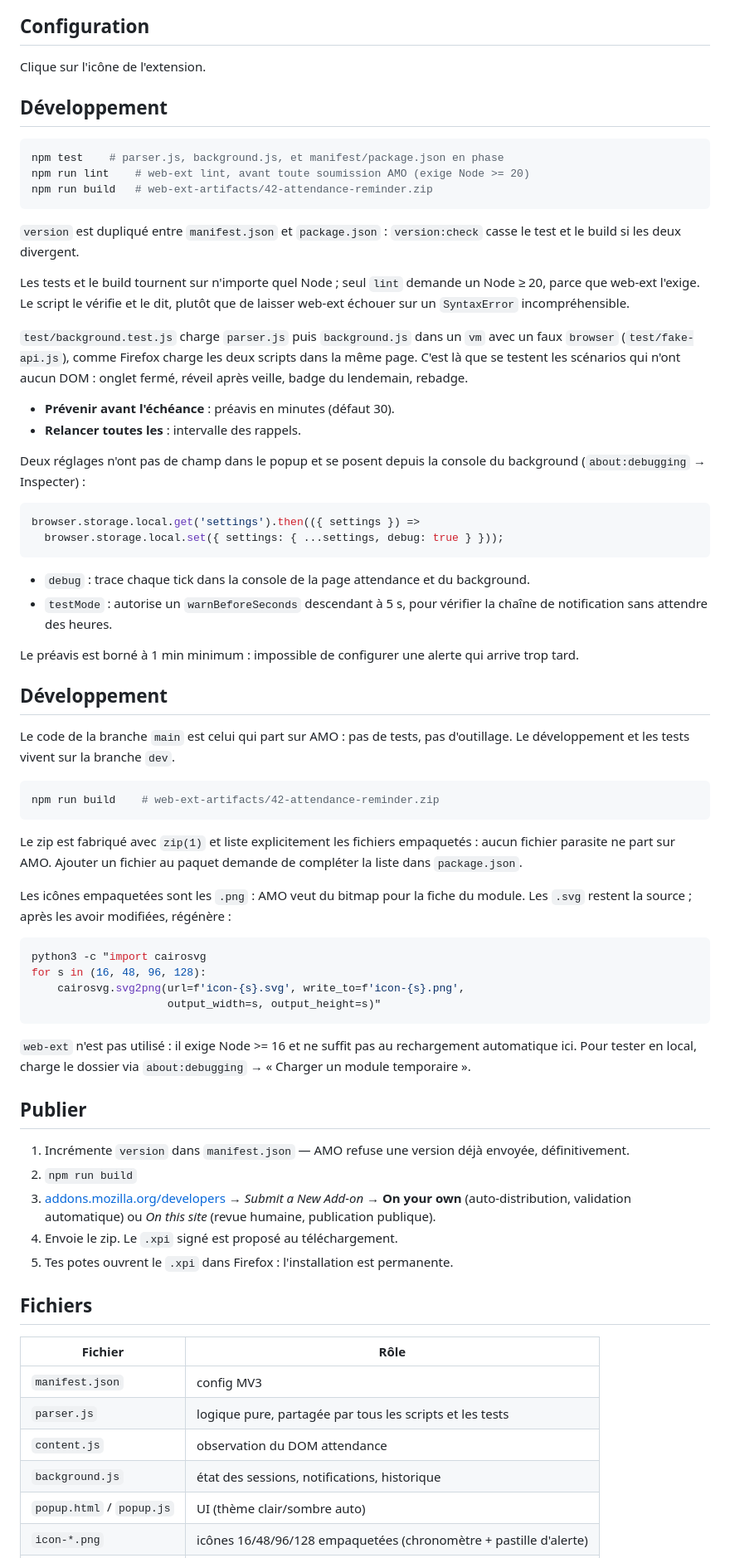
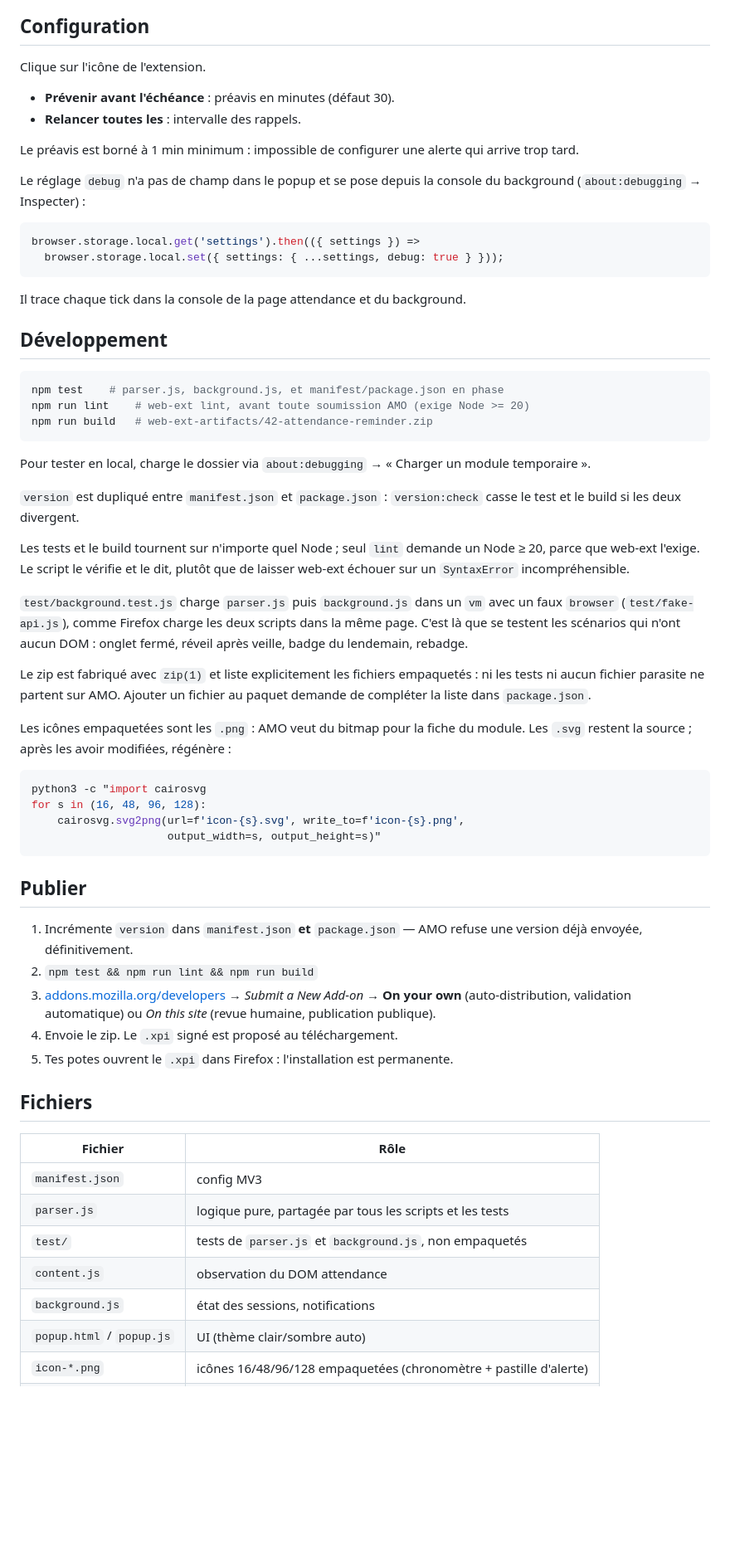
Before and after one commit to Primoux/42-attendance-reminder, a Markdown page: README.md, the part around one of its changes. Shown at 83% size. Drawn GitHub-style; blank space fills up the shorter version.

Commit message:
Remet le README en phase avec le dépôt
Fusionne les deux sections Développement, qui se contredisaient (tests
absents de main, web-ext non utilisé), remonte les réglages sous
Configuration et retire les mentions de l'historique des sessions.
testMode sort de la doc : le drapeau n'est lu nulle part aujourd'hui.

Co-Authored-By: Claude Opus 5.5 <noreply@anthropic.com>

````diff
--- a/README.md
+++ b/README.md
@@ -89,6 +88,22 @@ plus que défensif aujourd'hui, pour de l'état écrit par une version antérieu
 
 Clique sur l'icône de l'extension.
 
+- **Prévenir avant l'échéance** : préavis en minutes (défaut 30).
+- **Relancer toutes les** : intervalle des rappels.
+
+Le préavis est borné à 1 min minimum : impossible de configurer une alerte qui
+arrive trop tard.
+
+Le réglage `debug` n'a pas de champ dans le popup et se pose depuis la console
+du background (`about:debugging` → Inspecter) :
+
+```js
+browser.storage.local.get('settings').then(({ settings }) =>
+  browser.storage.local.set({ settings: { ...settings, debug: true } }));
+```
+
+Il trace chaque tick dans la console de la page attendance et du background.
+
 ## Développement
 
 ```sh
@@ -96,6 +111,9 @@ npm test    # parser.js, background.js, et manifest/package.json en phase
 npm run lint    # web-ext lint, avant toute soumission AMO (exige Node >= 20)
 npm run build   # web-ext-artifacts/42-attendance-reminder.zip
 ```
+
+Pour tester en local, charge le dossier via `about:debugging` → « Charger un
+module temporaire ».
 
 `version` est dupliqué entre `manifest.json` et `package.json` : `version:check`
 casse le test et le build si les deux divergent.
@@ -109,37 +127,9 @@ avec un faux `browser` (`test/fake-api.js`), comme Firefox charge les deux
 scripts dans la même page. C'est là que se testent les scénarios qui n'ont
 aucun DOM : onglet fermé, réveil après veille, badge du lendemain, rebadge.
 
-- **Prévenir avant l'échéance** : préavis en minutes (défaut 30).
-- **Relancer toutes les** : intervalle des rappels.
-
-Deux réglages n'ont pas de champ dans le popup et se posent depuis la console
-du background (`about:debugging` → Inspecter) :
-
-```js
-browser.storage.local.get('settings').then(({ settings }) =>
-  browser.storage.local.set({ settings: { ...settings, debug: true } }));
-```
-
-- `debug` : trace chaque tick dans la console de la page attendance et du
-  background.
-- `testMode` : autorise un `warnBeforeSeconds` descendant à 5 s, pour vérifier
-  la chaîne de notification sans attendre des heures.
-
-Le préavis est borné à 1 min minimum : impossible de configurer une alerte qui
-arrive trop tard.
-
-## Développement
-
-Le code de la branche `main` est celui qui part sur AMO : pas de tests, pas
-d'outillage. Le développement et les tests vivent sur la branche `dev`.
-
-```sh
-npm run build    # web-ext-artifacts/42-attendance-reminder.zip
-```
-
 Le zip est fabriqué avec `zip(1)` et liste explicitement les fichiers
-empaquetés : aucun fichier parasite ne part sur AMO. Ajouter un fichier au
-paquet demande de compléter la liste dans `package.json`.
+empaquetés : ni les tests ni aucun fichier parasite ne partent sur AMO. Ajouter
+un fichier au paquet demande de compléter la liste dans `package.json`.
 
 Les icônes empaquetées sont les `.png` : AMO veut du bitmap pour la fiche du
 module. Les `.svg` restent la source ; après les avoir modifiées, régénère :
@@ -151,15 +141,11 @@ for s in (16, 48, 96, 128):
                      output_width=s, output_height=s)"
 ```
 
-`web-ext` n'est pas utilisé : il exige Node >= 16 et ne suffit pas au
-rechargement automatique ici. Pour tester en local, charge le dossier via
-`about:debugging` → « Charger un module temporaire ».
-
 ## Publier
 
-1. Incrémente `version` dans `manifest.json` — AMO refuse une version déjà
-   envoyée, définitivement.
-2. `npm run build`
+1. Incrémente `version` dans `manifest.json` **et** `package.json` — AMO refuse
+   une version déjà envoyée, définitivement.
+2. `npm test && npm run lint && npm run build`
 3. [addons.mozilla.org/developers](https://addons.mozilla.org/developers/) →
    *Submit a New Add-on* → **On your own** (auto-distribution, validation
    automatique) ou *On this site* (revue humaine, publication publique).
@@ -172,8 +158,9 @@ rechargement automatique ici. Pour tester en local, charge le dossier via
 |---|---|
 | `manifest.json` | config MV3 |
 | `parser.js` | logique pure, partagée par tous les scripts et les tests |
+| `test/` | tests de `parser.js` et `background.js`, non empaquetés |
 | `content.js` | observation du DOM attendance |
-| `background.js` | état des sessions, notifications, historique |
+| `background.js` | état des sessions, notifications |
 | `popup.html` / `popup.js` | UI (thème clair/sombre auto) |
 | `icon-*.png` | icônes 16/48/96/128 empaquetées (chronomètre + pastille d'alerte) |
 | `icon-*.svg` | sources vectorielles des icônes, non empaquetées |
````
Also changed, not shown: other parts of README.md (+1 -2 lines).
